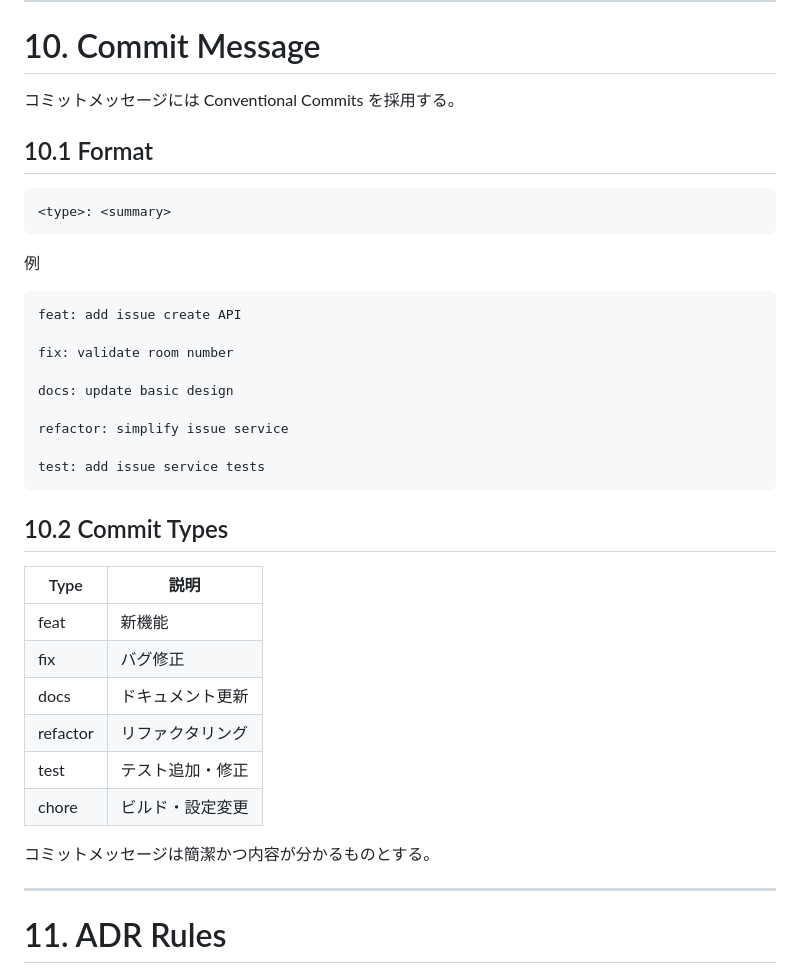
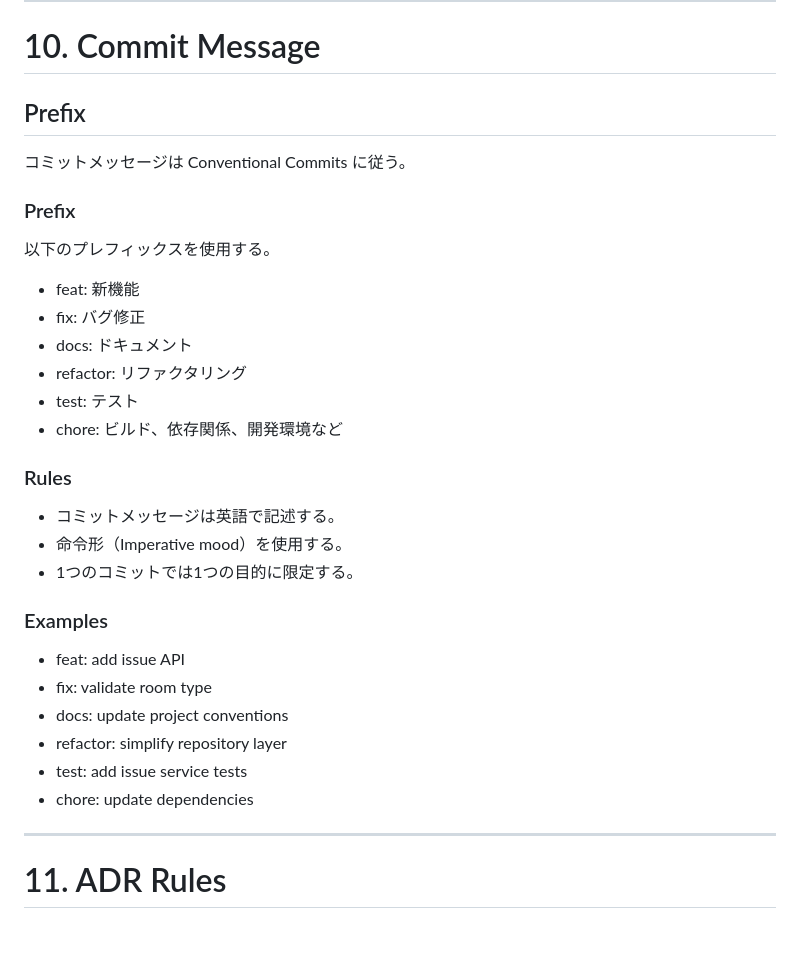
Before and after one commit to mnagata-dev/commissioning-issue-manager, a Markdown page: docs/project_conventions.md, the part around the change. Rendered like a GitHub page; blank space fills up the shorter version.

Commit message:
docs: update Git workflow conventions

````diff
--- a/docs/project_conventions.md
+++ b/docs/project_conventions.md
@@ -371,40 +371,35 @@ refactor/issue-service
 
 # 10. Commit Message
 
-コミットメッセージには Conventional Commits を採用する。
+## Prefix
 
-## 10.1 Format
+コミットメッセージは Conventional Commits に従う。
 
-```text
-<type>: <summary>
-```
+### Prefix
 
-例
+以下のプレフィックスを使用する。
 
-```text
-feat: add issue create API
+- feat: 新機能
+- fix: バグ修正
+- docs: ドキュメント
+- refactor: リファクタリング
+- test: テスト
+- chore: ビルド、依存関係、開発環境など
 
-fix: validate room number
+### Rules
 
-docs: update basic design
+- コミットメッセージは英語で記述する。
+- 命令形（Imperative mood）を使用する。
+- 1つのコミットでは1つの目的に限定する。
 
-refactor: simplify issue service
+### Examples
 
-test: add issue service tests
-```
-
-## 10.2 Commit Types
-
-| Type     | 説明       |
-| -------- | -------- |
-| feat     | 新機能      |
-| fix      | バグ修正     |
-| docs     | ドキュメント更新 |
-| refactor | リファクタリング |
-| test     | テスト追加・修正 |
-| chore    | ビルド・設定変更 |
-
-コミットメッセージは簡潔かつ内容が分かるものとする。
+- feat: add issue API
+- fix: validate room type
+- docs: update project conventions
+- refactor: simplify repository layer
+- test: add issue service tests
+- chore: update dependencies
 
 ---
 
````
